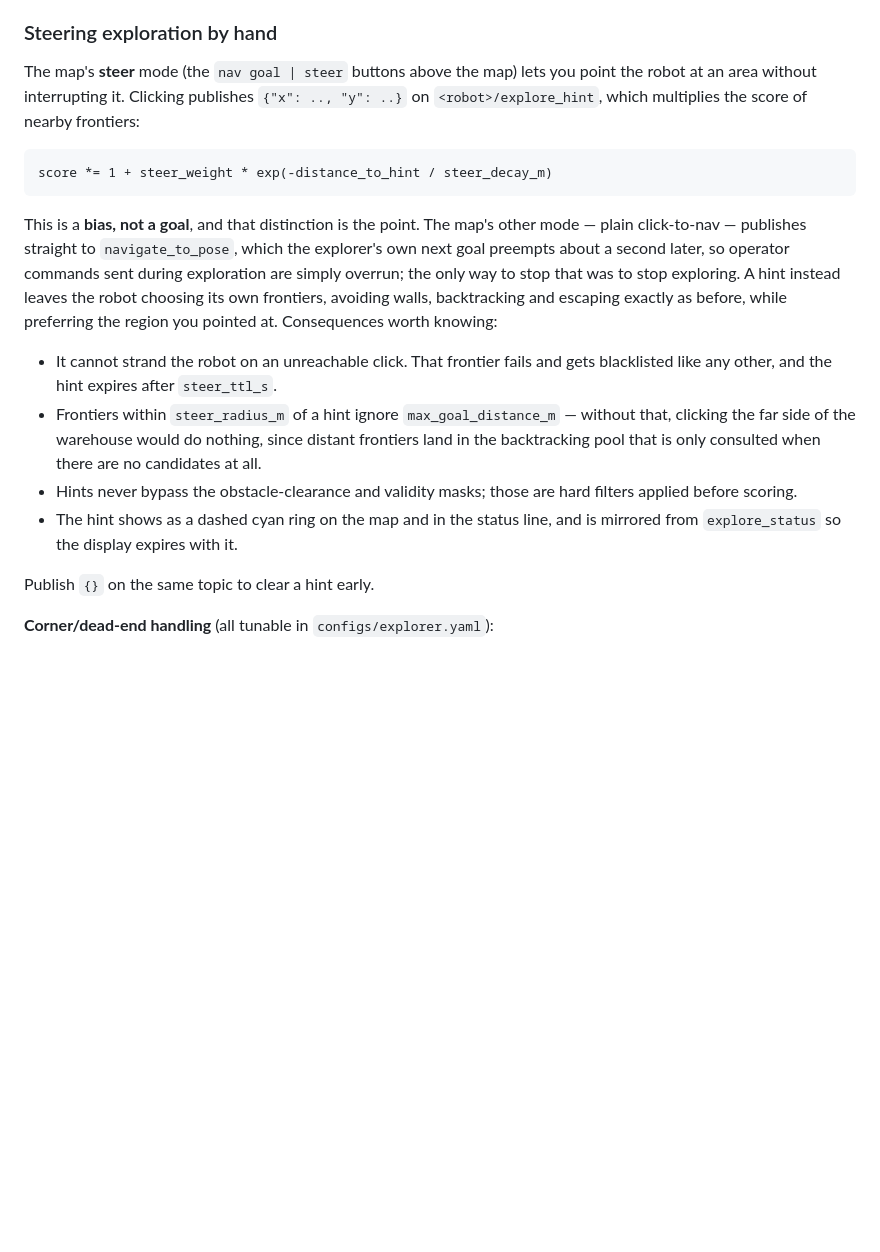
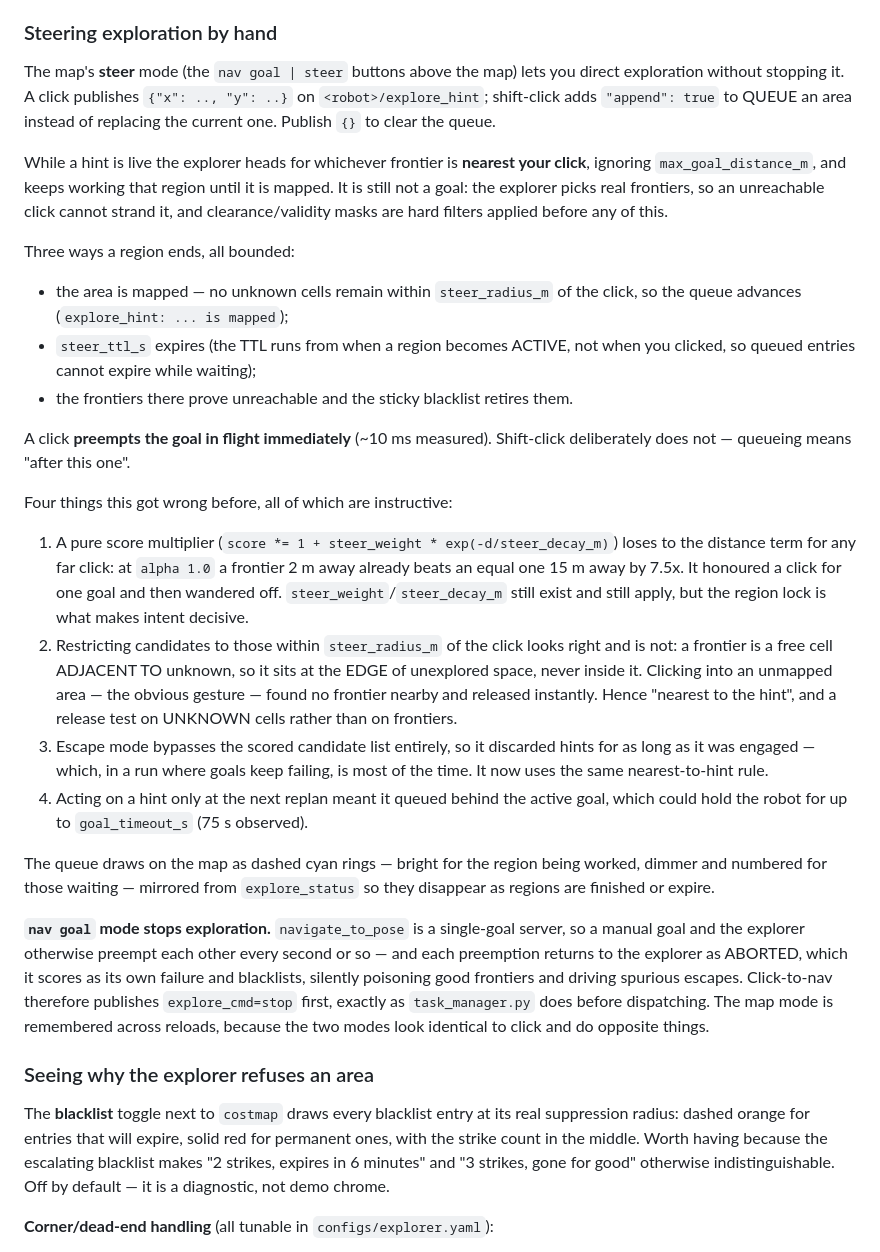
Before and after one commit to andrearante12/SortBots, a Markdown page: docs/running.md, the part around the change. GitHub-like rendering; blank space fills up the shorter version.

Commit message:
docs: steer queue, blacklist overlay, nav-goal arbitration, obstacle clearance

````diff
--- a/docs/running.md
+++ b/docs/running.md
@@ -335,34 +335,68 @@ robot barely travels, `frontier_consumed_radius_m` is too large.
 ### Steering exploration by hand
 
 The map's **steer** mode (the `nav goal | steer` buttons above the map) lets
-you point the robot at an area without interrupting it. Clicking publishes
-`{"x": .., "y": ..}` on `<robot>/explore_hint`, which multiplies the score of
-nearby frontiers:
+you direct exploration without stopping it. A click publishes
+`{"x": .., "y": ..}` on `<robot>/explore_hint`; shift-click adds `"append":
+true` to QUEUE an area instead of replacing the current one. Publish `{}` to
+clear the queue.
 
-```
-score *= 1 + steer_weight * exp(-distance_to_hint / steer_decay_m)
-```
+While a hint is live the explorer heads for whichever frontier is **nearest
+your click**, ignoring `max_goal_distance_m`, and keeps working that region
+until it is mapped. It is still not a goal: the explorer picks real frontiers,
+so an unreachable click cannot strand it, and clearance/validity masks are
+hard filters applied before any of this.
 
-This is a **bias, not a goal**, and that distinction is the point. The map's
-other mode — plain click-to-nav — publishes straight to `navigate_to_pose`,
-which the explorer's own next goal preempts about a second later, so operator
-commands sent during exploration are simply overrun; the only way to stop
-that was to stop exploring. A hint instead leaves the robot choosing its own
-frontiers, avoiding walls, backtracking and escaping exactly as before, while
-preferring the region you pointed at. Consequences worth knowing:
+Three ways a region ends, all bounded:
 
-- It cannot strand the robot on an unreachable click. That frontier fails and
-  gets blacklisted like any other, and the hint expires after `steer_ttl_s`.
-- Frontiers within `steer_radius_m` of a hint ignore `max_goal_distance_m` —
-  without that, clicking the far side of the warehouse would do nothing,
-  since distant frontiers land in the backtracking pool that is only
-  consulted when there are no candidates at all.
-- Hints never bypass the obstacle-clearance and validity masks; those are
-  hard filters applied before scoring.
-- The hint shows as a dashed cyan ring on the map and in the status line, and
-  is mirrored from `explore_status` so the display expires with it.
+- the area is mapped — no unknown cells remain within `steer_radius_m` of the
+  click, so the queue advances (`explore_hint: ... is mapped`);
+- `steer_ttl_s` expires (the TTL runs from when a region becomes ACTIVE, not
+  when you clicked, so queued entries cannot expire while waiting);
+- the frontiers there prove unreachable and the sticky blacklist retires them.
 
-Publish `{}` on the same topic to clear a hint early.
+A click **preempts the goal in flight immediately** (~10 ms measured).
+Shift-click deliberately does not — queueing means "after this one".
+
+Four things this got wrong before, all of which are instructive:
+
+1. A pure score multiplier (`score *= 1 + steer_weight * exp(-d/steer_decay_m)`)
+   loses to the distance term for any far click: at `alpha 1.0` a frontier 2 m
+   away already beats an equal one 15 m away by 7.5x. It honoured a click for
+   one goal and then wandered off. `steer_weight`/`steer_decay_m` still exist
+   and still apply, but the region lock is what makes intent decisive.
+2. Restricting candidates to those within `steer_radius_m` of the click looks
+   right and is not: a frontier is a free cell ADJACENT TO unknown, so it sits
+   at the EDGE of unexplored space, never inside it. Clicking into an unmapped
+   area — the obvious gesture — found no frontier nearby and released
+   instantly. Hence "nearest to the hint", and a release test on UNKNOWN
+   cells rather than on frontiers.
+3. Escape mode bypasses the scored candidate list entirely, so it discarded
+   hints for as long as it was engaged — which, in a run where goals keep
+   failing, is most of the time. It now uses the same nearest-to-hint rule.
+4. Acting on a hint only at the next replan meant it queued behind the active
+   goal, which could hold the robot for up to `goal_timeout_s` (75 s observed).
+
+The queue draws on the map as dashed cyan rings — bright for the region being
+worked, dimmer and numbered for those waiting — mirrored from `explore_status`
+so they disappear as regions are finished or expire.
+
+**`nav goal` mode stops exploration.** `navigate_to_pose` is a single-goal
+server, so a manual goal and the explorer otherwise preempt each other every
+second or so — and each preemption returns to the explorer as ABORTED, which
+it scores as its own failure and blacklists, silently poisoning good frontiers
+and driving spurious escapes. Click-to-nav therefore publishes
+`explore_cmd=stop` first, exactly as `task_manager.py` does before dispatching.
+The map mode is remembered across reloads, because the two modes look
+identical to click and do opposite things.
+
+### Seeing why the explorer refuses an area
+
+The **blacklist** toggle next to `costmap` draws every blacklist entry at its
+real suppression radius: dashed orange for entries that will expire, solid red
+for permanent ones, with the strike count in the middle. Worth having because
+the escalating blacklist makes "2 strikes, expires in 6 minutes" and "3
+strikes, gone for good" otherwise indistinguishable. Off by default — it is a
+diagnostic, not demo chrome.
 
 **Corner/dead-end handling** (all tunable in `configs/explorer.yaml`):
 
````
